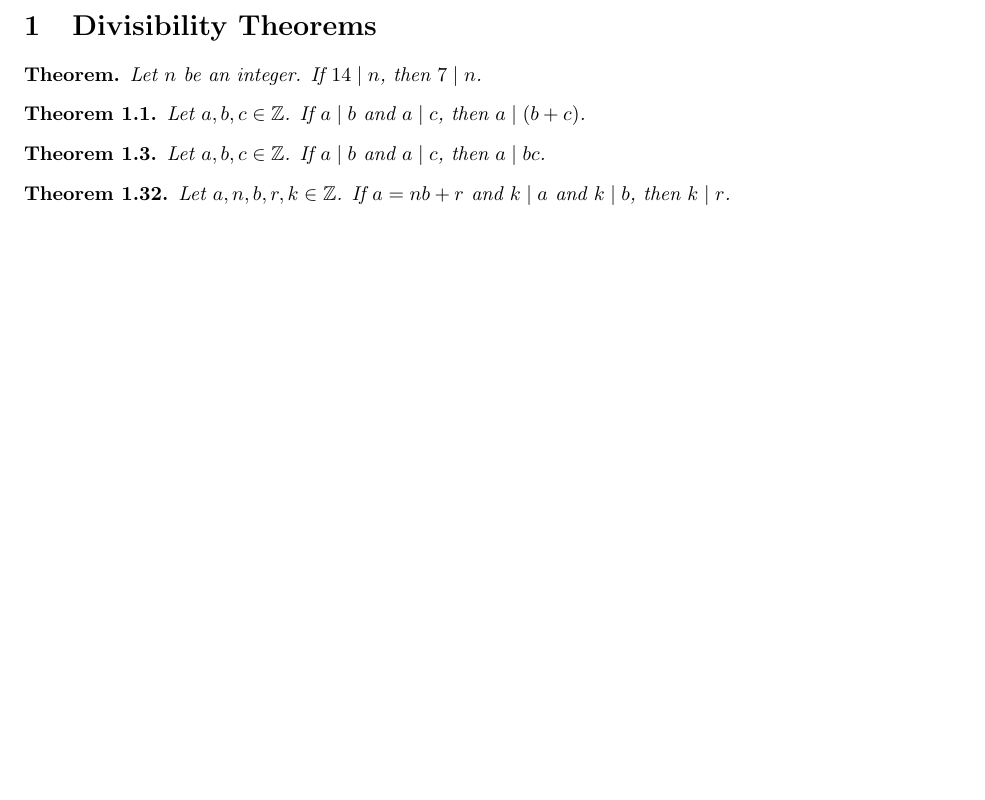
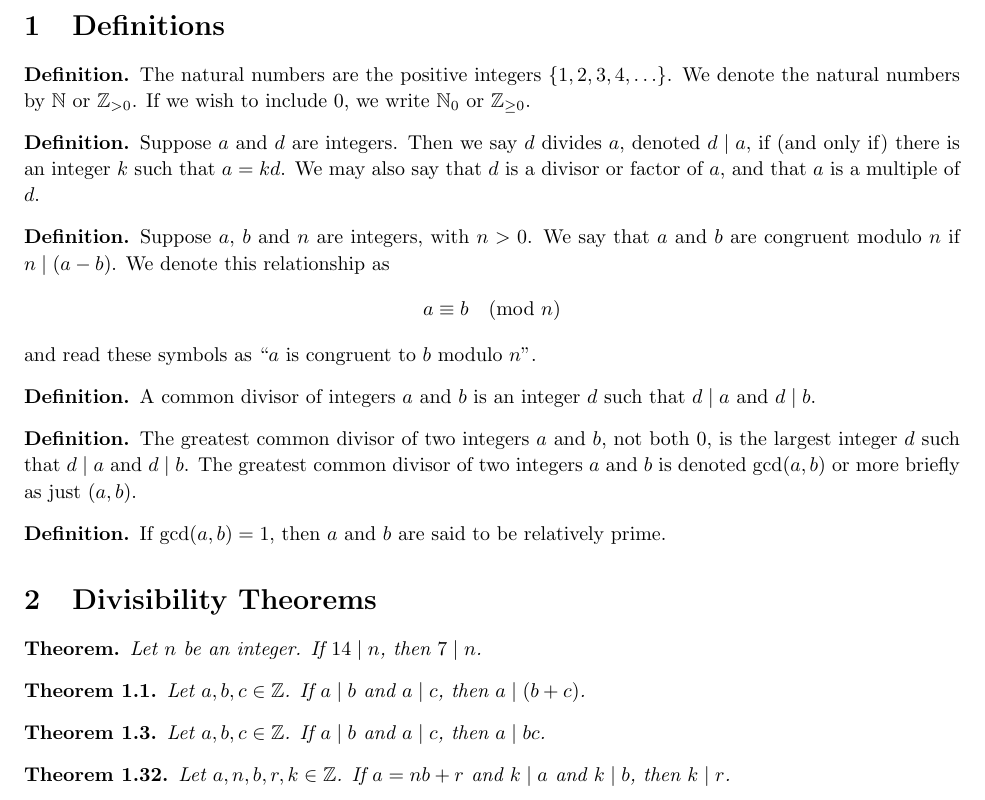
Before and after one commit to josephjquinn/tex-notes, a LaTeX document (math3800/notes/theorems.tex): part of the page before the commit and part of page 1 of 2 after it, cut at the place of the change, the shorter picture padded with empty space. Compiled offline with pdfLaTeX.

Commit message:
adding theorems notes

```diff
--- a/math3800/notes/theorems.tex
+++ b/math3800/notes/theorems.tex
@@ -17,6 +17,9 @@
 
 \newtheorem{theorem}{Theorem}
 \newtheorem*{theorem*}{Theorem}
+\theoremstyle{definition}
+\newtheorem{definition}{Definition}
+\newtheorem*{definition*}{Definition}
 
 % Command for manual theorem numbering
 \newcommand{\manualnum}[1]{\setcounter{theorem}{\numexpr#1-1\relax}}
@@ -31,6 +34,33 @@
 
 \begin{document}
 
+\section{Definitions}
+
+\begin{definition*}
+The natural numbers are the positive integers $\{1, 2, 3, 4, \ldots\}$. We denote the natural numbers by $\mathbb{N}$ or $\mathbb{Z}_{>0}$. If we wish to include $0$, we write $\mathbb{N}_0$ or $\mathbb{Z}_{\geq 0}$.
+\end{definition*}
+
+\begin{definition*}
+Suppose $a$ and $d$ are integers. Then we say $d$ divides $a$, denoted $d \mid a$, if (and only if) there is an integer $k$ such that $a = kd$. We may also say that $d$ is a divisor or factor of $a$, and that $a$ is a multiple of $d$.
+\end{definition*}
+
+\begin{definition*}
+Suppose $a$, $b$ and $n$ are integers, with $n > 0$. We say that $a$ and $b$ are congruent modulo $n$ if $n \mid (a - b)$. We denote this relationship as
+\[a \equiv b \pmod{n}\]
+and read these symbols as ``$a$ is congruent to $b$ modulo $n$''.
+\end{definition*}
+
+\begin{definition*}
+A common divisor of integers $a$ and $b$ is an integer $d$ such that $d \mid a$ and $d \mid b$.
+\end{definition*}
+
+\begin{definition*}
+The greatest common divisor of two integers $a$ and $b$, not both $0$, is the largest integer $d$ such that $d \mid a$ and $d \mid b$. The greatest common divisor of two integers $a$ and $b$ is denoted $\gcd(a, b)$ or more briefly as just $(a, b)$.
+\end{definition*}
+
+\begin{definition*}
+If $\gcd(a, b) = 1$, then $a$ and $b$ are said to be relatively prime.
+\end{definition*}
 
 \section{Divisibility Theorems}
 
```
